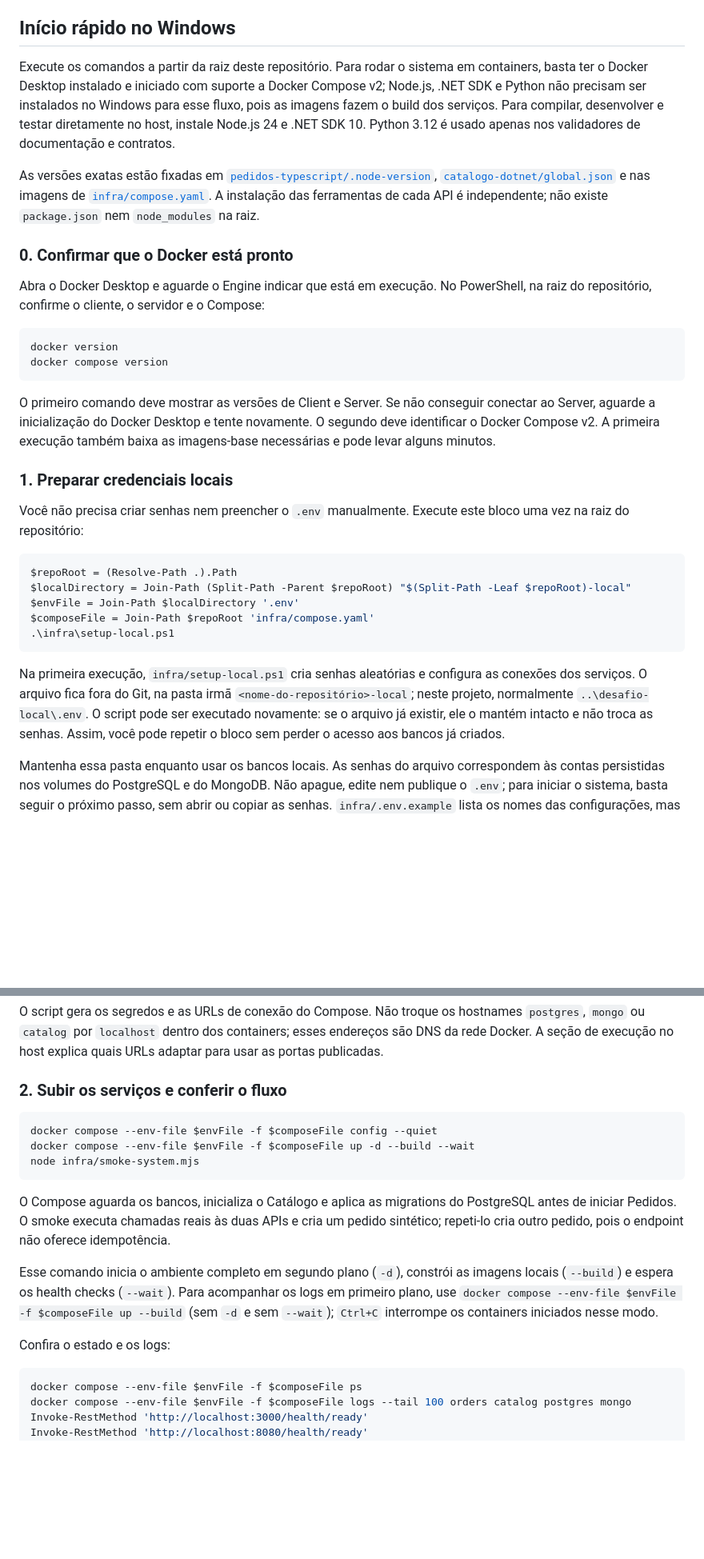
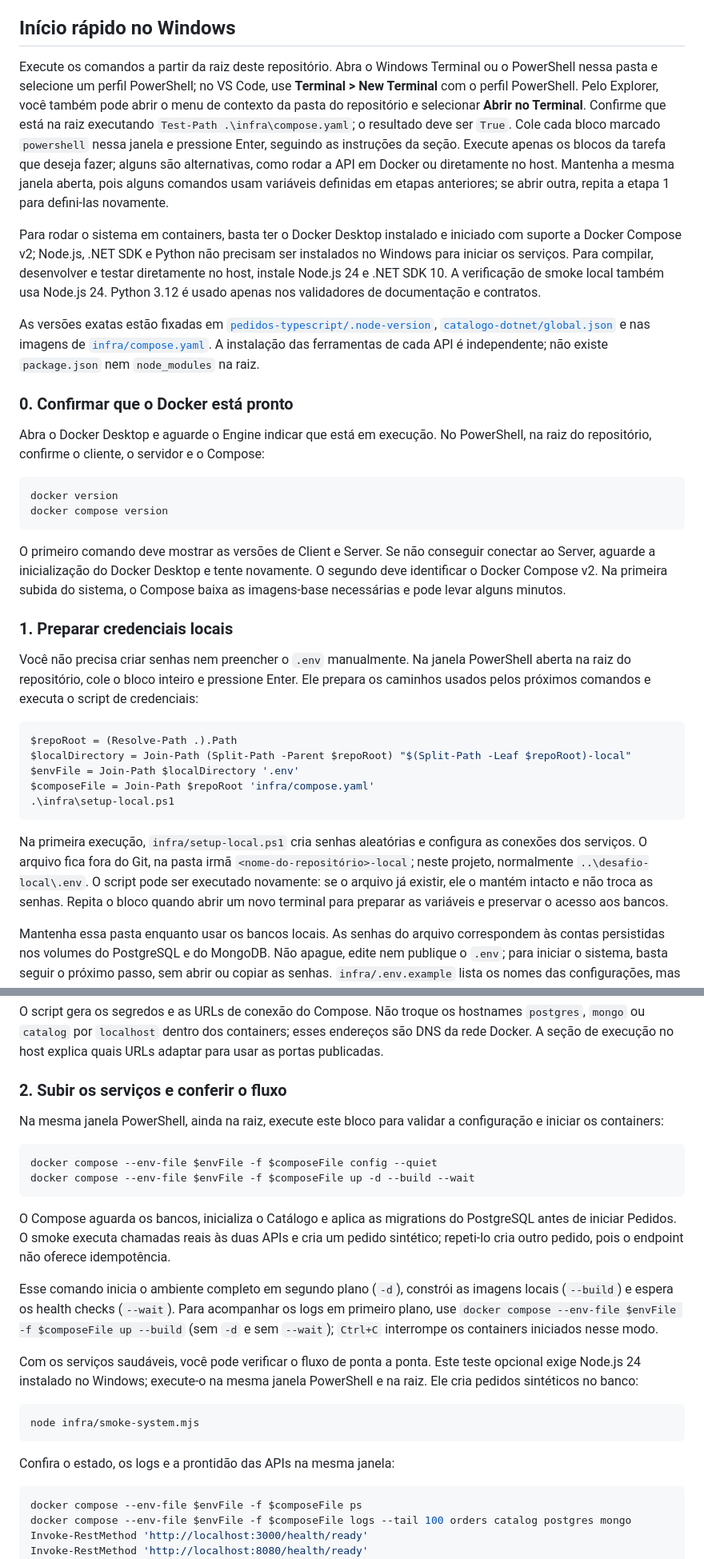
Before and after one commit to EricoCalasans/DesafioStefanini, a Markdown page: README.md, 2 parts joined by grey strips. Shown at 80% size. GitHub-like rendering; folded sections open; blank space fills up the shorter version.

````diff
--- a/README.md
+++ b/README.md
@@ -27,7 +27,9 @@ O escopo solicitado é de APIs. Não há uma interface de negócio separada; Swa
 
 ## Início rápido no Windows
 
-Execute os comandos a partir da raiz deste repositório. Para rodar o sistema em containers, basta ter o Docker Desktop instalado e iniciado com suporte a Docker Compose v2; Node.js, .NET SDK e Python não precisam ser instalados no Windows para esse fluxo, pois as imagens fazem o build dos serviços. Para compilar, desenvolver e testar diretamente no host, instale Node.js 24 e .NET SDK 10. Python 3.12 é usado apenas nos validadores de documentação e contratos.
+Execute os comandos a partir da raiz deste repositório. Abra o Windows Terminal ou o PowerShell nessa pasta e selecione um perfil PowerShell; no VS Code, use **Terminal > New Terminal** com o perfil PowerShell. Pelo Explorer, você também pode abrir o menu de contexto da pasta do repositório e selecionar **Abrir no Terminal**. Confirme que está na raiz executando `Test-Path .\infra\compose.yaml`; o resultado deve ser `True`. Cole cada bloco marcado `powershell` nessa janela e pressione Enter, seguindo as instruções da seção. Execute apenas os blocos da tarefa que deseja fazer; alguns são alternativas, como rodar a API em Docker ou diretamente no host. Mantenha a mesma janela aberta, pois alguns comandos usam variáveis definidas em etapas anteriores; se abrir outra, repita a etapa 1 para defini-las novamente.
+
+Para rodar o sistema em containers, basta ter o Docker Desktop instalado e iniciado com suporte a Docker Compose v2; Node.js, .NET SDK e Python não precisam ser instalados no Windows para iniciar os serviços. Para compilar, desenvolver e testar diretamente no host, instale Node.js 24 e .NET SDK 10. A verificação de smoke local também usa Node.js 24. Python 3.12 é usado apenas nos validadores de documentação e contratos.
 
 As versões exatas estão fixadas em [`pedidos-typescript/.node-version`](pedidos-typescript/.node-version), [`catalogo-dotnet/global.json`](catalogo-dotnet/global.json) e nas imagens de [`infra/compose.yaml`](infra/compose.yaml). A instalação das ferramentas de cada API é independente; não existe `package.json` nem `node_modules` na raiz.
 
@@ -40,11 +42,11 @@ docker version
 docker compose version
 ```
 
-O primeiro comando deve mostrar as versões de Client e Server. Se não conseguir conectar ao Server, aguarde a inicialização do Docker Desktop e tente novamente. O segundo deve identificar o Docker Compose v2. A primeira execução também baixa as imagens-base necessárias e pode levar alguns minutos.
+O primeiro comando deve mostrar as versões de Client e Server. Se não conseguir conectar ao Server, aguarde a inicialização do Docker Desktop e tente novamente. O segundo deve identificar o Docker Compose v2. Na primeira subida do sistema, o Compose baixa as imagens-base necessárias e pode levar alguns minutos.
 
 ### 1. Preparar credenciais locais
 
-Você não precisa criar senhas nem preencher o `.env` manualmente. Execute este bloco uma vez na raiz do repositório:
+Você não precisa criar senhas nem preencher o `.env` manualmente. Na janela PowerShell aberta na raiz do repositório, cole o bloco inteiro e pressione Enter. Ele prepara os caminhos usados pelos próximos comandos e executa o script de credenciais:
 
 ```powershell
 $repoRoot = (Resolve-Path .).Path
@@ -54,7 +56,7 @@ $composeFile = Join-Path $repoRoot 'infra/compose.yaml'
 .\infra\setup-local.ps1
 ```
 
-Na primeira execução, `infra/setup-local.ps1` cria senhas aleatórias e configura as conexões dos serviços. O arquivo fica fora do Git, na pasta irmã `<nome-do-repositório>-local`; neste projeto, normalmente `..\desafio-local\.env`. O script pode ser executado novamente: se o arquivo já existir, ele o mantém intacto e não troca as senhas. Assim, você pode repetir o bloco sem perder o acesso aos bancos já criados.
+Na primeira execução, `infra/setup-local.ps1` cria senhas aleatórias e configura as conexões dos serviços. O arquivo fica fora do Git, na pasta irmã `<nome-do-repositório>-local`; neste projeto, normalmente `..\desafio-local\.env`. O script pode ser executado novamente: se o arquivo já existir, ele o mantém intacto e não troca as senhas. Repita o bloco quando abrir um novo terminal para preparar as variáveis e preservar o acesso aos bancos.
 
 Mantenha essa pasta enquanto usar os bancos locais. As senhas do arquivo correspondem às contas persistidas nos volumes do PostgreSQL e do MongoDB. Não apague, edite nem publique o `.env`; para iniciar o sistema, basta seguir o próximo passo, sem abrir ou copiar as senhas. `infra/.env.example` lista os nomes das configurações, mas não contém credenciais utilizáveis.
 
@@ -77,17 +79,24 @@ O script gera os segredos e as URLs de conexão do Compose. Não troque os hostn
 
 ### 2. Subir os serviços e conferir o fluxo
 
+Na mesma janela PowerShell, ainda na raiz, execute este bloco para validar a configuração e iniciar os containers:
+
 ```powershell
 docker compose --env-file $envFile -f $composeFile config --quiet
 docker compose --env-file $envFile -f $composeFile up -d --build --wait
-node infra/smoke-system.mjs
 ```
 
 O Compose aguarda os bancos, inicializa o Catálogo e aplica as migrations do PostgreSQL antes de iniciar Pedidos. O smoke executa chamadas reais às duas APIs e cria um pedido sintético; repeti-lo cria outro pedido, pois o endpoint não oferece idempotência.
 
 Esse comando inicia o ambiente completo em segundo plano (`-d`), constrói as imagens locais (`--build`) e espera os health checks (`--wait`). Para acompanhar os logs em primeiro plano, use `docker compose --env-file $envFile -f $composeFile up --build` (sem `-d` e sem `--wait`); `Ctrl+C` interrompe os containers iniciados nesse modo.
 
-Confira o estado e os logs:
+Com os serviços saudáveis, você pode verificar o fluxo de ponta a ponta. Este teste opcional exige Node.js 24 instalado no Windows; execute-o na mesma janela PowerShell e na raiz. Ele cria pedidos sintéticos no banco:
+
+```powershell
+node infra/smoke-system.mjs
+```
+
+Confira o estado, os logs e a prontidão das APIs na mesma janela:
 
 ```powershell
 docker compose --env-file $envFile -f $composeFile ps
````
Also changed, not shown: other parts of README.md (+28 -14 lines).
